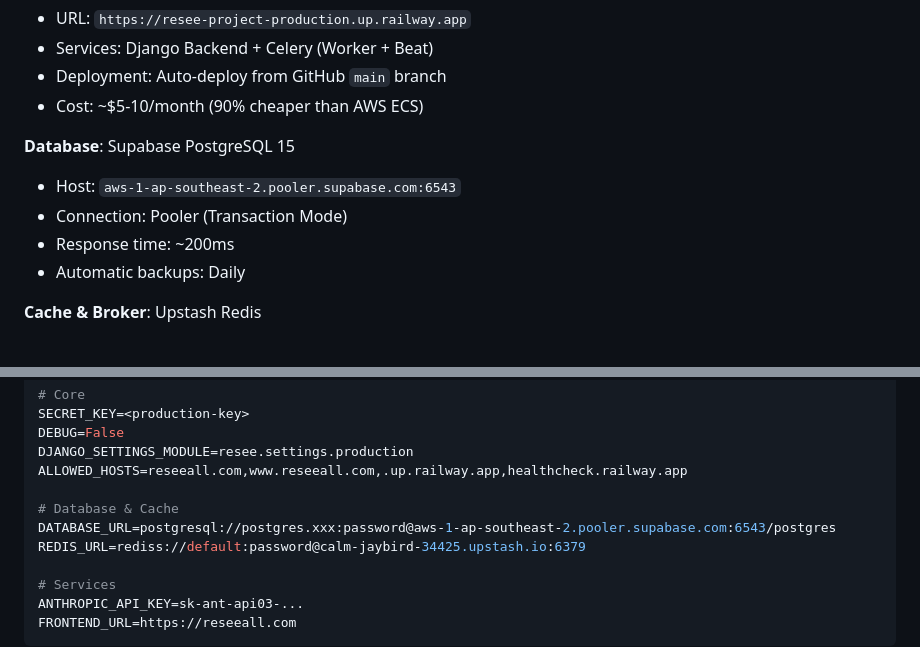
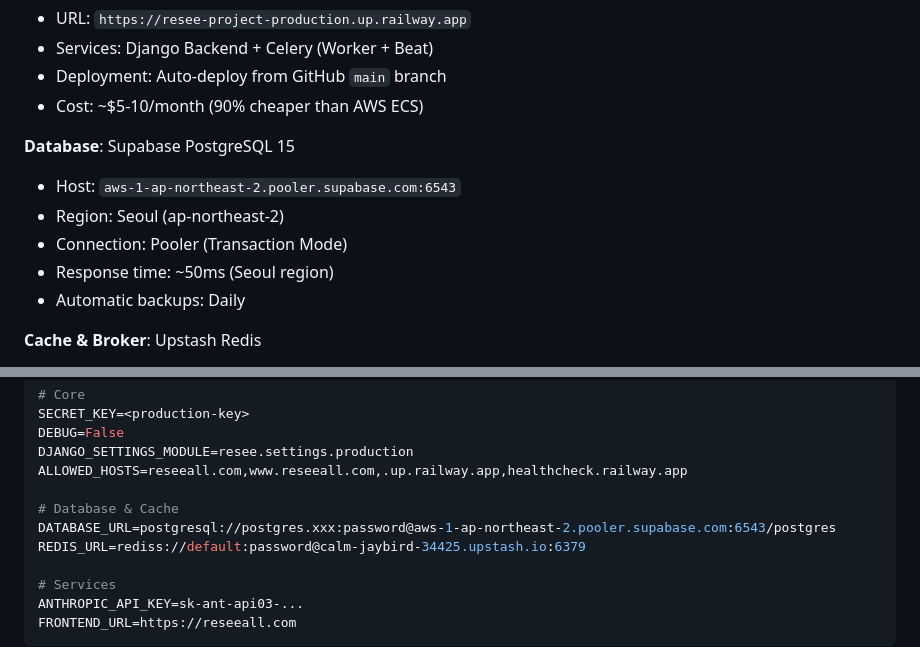
Before and after one commit to djgnfj-svg/Resee-project, a Markdown page: CLAUDE.md, 2 parts joined by grey strips. GitHub-like rendering.

Commit message:
docs(claude): Fix Supabase database region from Australia to Seoul
**Correction**:
- Database region: ap-southeast-2 (Australia) → ap-northeast-2 (Seoul)
- Response time: ~200ms → ~50ms (Seoul region)
- Update DATABASE_URL host in environment variables section

🤖 Generated with [Claude Code](https://claude.com/claude-code)

Co-Authored-By: Claude <noreply@anthropic.com>

```diff
--- a/CLAUDE.md
+++ b/CLAUDE.md
@@ -292,9 +292,10 @@ docker-compose.prod.yml    # Local prod-like (gunicorn, nginx)
 - Cost: ~$5-10/month (90% cheaper than AWS ECS)
 
 **Database**: Supabase PostgreSQL 15
-- Host: `aws-1-ap-southeast-2.pooler.supabase.com:6543`
+- Host: `aws-1-ap-northeast-2.pooler.supabase.com:6543`
+- Region: Seoul (ap-northeast-2)
 - Connection: Pooler (Transaction Mode)
-- Response time: ~200ms
+- Response time: ~50ms (Seoul region)
 - Automatic backups: Daily
 
 **Cache & Broker**: Upstash Redis
@@ -323,7 +324,7 @@ DJANGO_SETTINGS_MODULE=resee.settings.production
 ALLOWED_HOSTS=reseeall.com,www.reseeall.com,.up.railway.app,healthcheck.railway.app
 
 # Database & Cache
-DATABASE_URL=postgresql://postgres.xxx:password@aws-1-ap-southeast-2.pooler.supabase.com:6543/postgres
+DATABASE_URL=postgresql://postgres.xxx:password@aws-1-ap-northeast-2.pooler.supabase.com:6543/postgres
 REDIS_URL=rediss://default:password@calm-jaybird-34425.upstash.io:6379
 
 # Services
```
